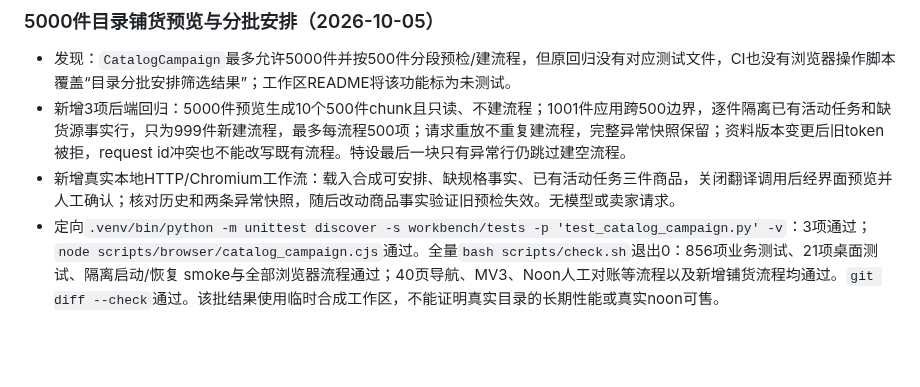
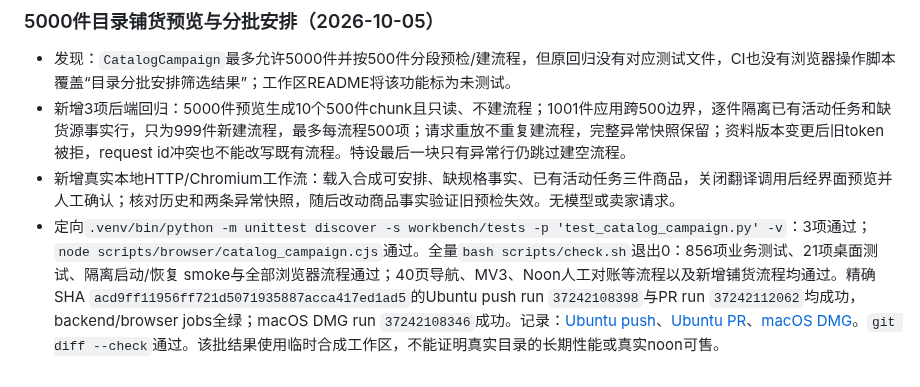
Before and after one commit to hyq8216/noonai, a Markdown page: docs/VERIFICATION.md, the part around the change. GitHub-like rendering; blank space fills up the shorter version.

Commit message:
docs: record bulk catalog campaign verification [skip ci]

```diff
--- a/docs/VERIFICATION.md
+++ b/docs/VERIFICATION.md
@@ -507,4 +507,4 @@ PUT结果不明后的下一次重试仍先读回同一确定性地址；读回
 - 发现：`CatalogCampaign`最多允许5000件并按500件分段预检/建流程，但原回归没有对应测试文件，CI也没有浏览器操作脚本覆盖“目录分批安排筛选结果”；工作区README将该功能标为未测试。
 - 新增3项后端回归：5000件预览生成10个500件chunk且只读、不建流程；1001件应用跨500边界，逐件隔离已有活动任务和缺货源事实行，只为999件新建流程，最多每流程500项；请求重放不重复建流程，完整异常快照保留；资料版本变更后旧token被拒，request id冲突也不能改写既有流程。特设最后一块只有异常行仍跳过建空流程。
 - 新增真实本地HTTP/Chromium工作流：载入合成可安排、缺规格事实、已有活动任务三件商品，关闭翻译调用后经界面预览并人工确认；核对历史和两条异常快照，随后改动商品事实验证旧预检失效。无模型或卖家请求。
-- 定向`.venv/bin/python -m unittest discover -s workbench/tests -p 'test_catalog_campaign.py' -v`：3项通过；`node scripts/browser/catalog_campaign.cjs`通过。全量`bash scripts/check.sh`退出0：856项业务测试、21项桌面测试、隔离启动/恢复 smoke与全部浏览器流程通过；40页导航、MV3、Noon人工对账等流程以及新增铺货流程均通过。`git diff --check`通过。该批结果使用临时合成工作区，不能证明真实目录的长期性能或真实noon可售。
+- 定向`.venv/bin/python -m unittest discover -s workbench/tests -p 'test_catalog_campaign.py' -v`：3项通过；`node scripts/browser/catalog_campaign.cjs`通过。全量`bash scripts/check.sh`退出0：856项业务测试、21项桌面测试、隔离启动/恢复 smoke与全部浏览器流程通过；40页导航、MV3、Noon人工对账等流程以及新增铺货流程均通过。精确SHA `acd9ff11956ff721d5071935887acca417ed1ad5`的Ubuntu push run `37242108398`与PR run `37242112062`均成功，backend/browser jobs全绿；macOS DMG run `37242108346`成功。记录：[Ubuntu push](https://github.com/hyq8216/noonai/actions/runs/37242108398)、[Ubuntu PR](https://github.com/hyq8216/noonai/actions/runs/37242112062)、[macOS DMG](https://github.com/hyq8216/noonai/actions/runs/37242108346)。`git diff --check`通过。该批结果使用临时合成工作区，不能证明真实目录的长期性能或真实noon可售。
```
Also changed, not shown: docs/AUTOMATION_ROADMAP.md (+1 -1 lines).
